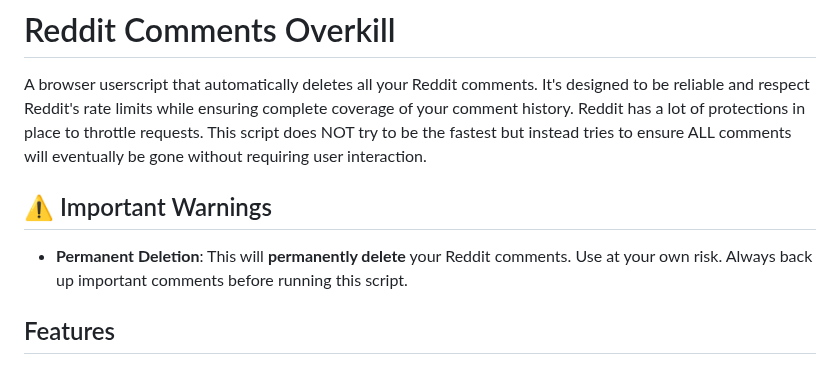
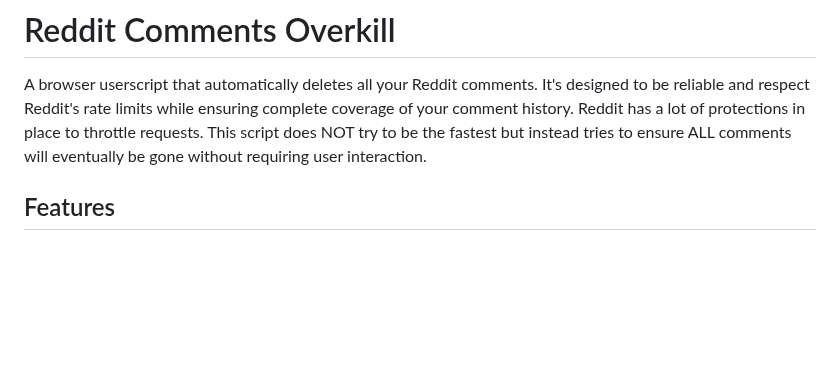
Before and after one commit to xpufx/reddit-comments-overkill, a Markdown page: README.md, the part around the change. GitHub-like rendering; blank space fills up the shorter version.

Commit message:
Remove warnings section from README
Removed important warnings about permanent deletion and backup.

```diff
--- a/README.md
+++ b/README.md
@@ -1,10 +1,6 @@
 # Reddit Comments Overkill
 
 A browser userscript that automatically deletes all your Reddit comments. It's designed to be reliable and respect Reddit's rate limits while ensuring complete coverage of your comment history. Reddit has a lot of protections in place to throttle requests. This script does NOT try to be the fastest but instead tries to ensure ALL comments will eventually be gone without requiring user interaction.
-
-## ⚠️ Important Warnings
-
-- **Permanent Deletion**: This will **permanently delete** your Reddit comments. Use at your own risk. Always back up important comments before running this script.
 
 ## Features
 
```
